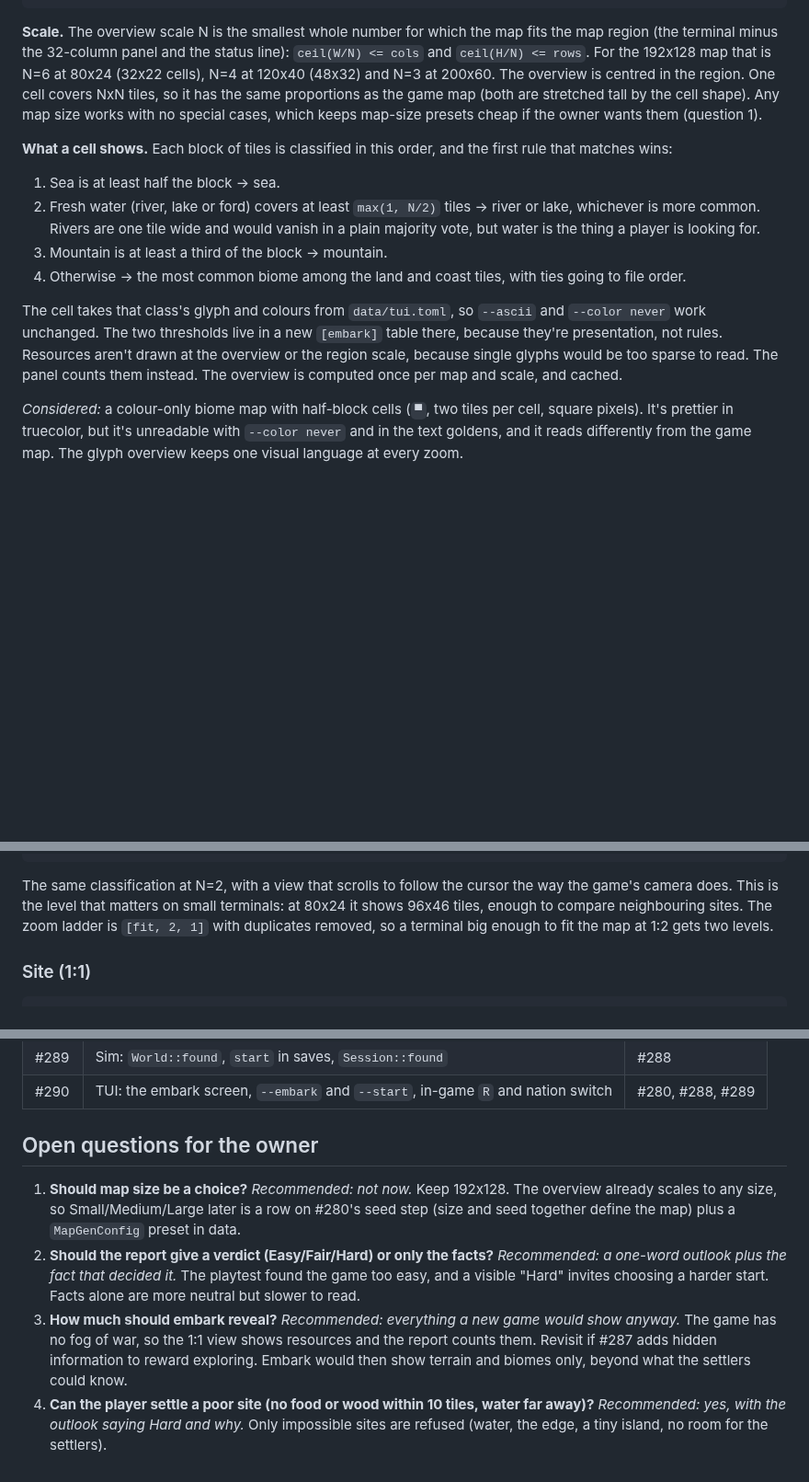
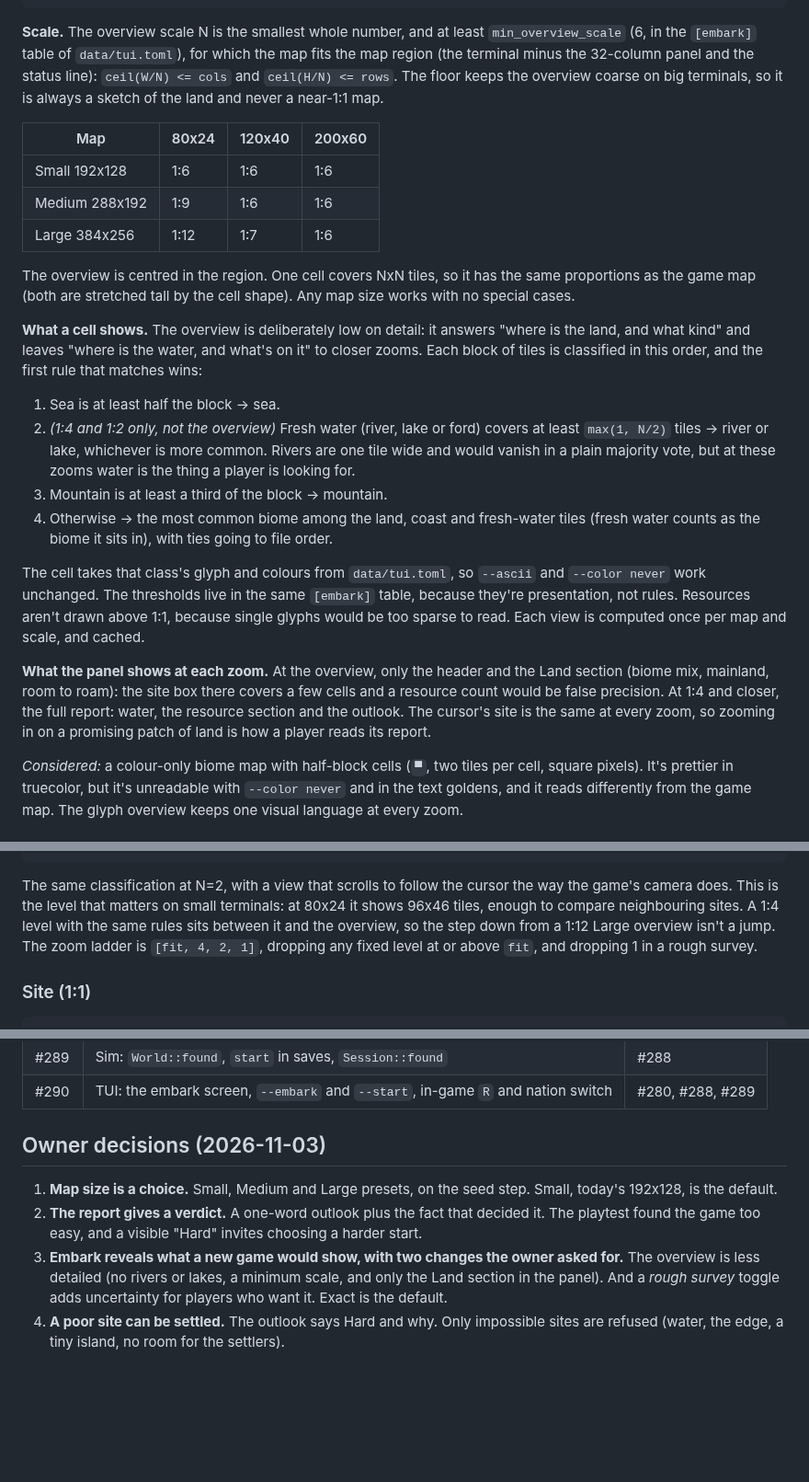
Before and after one commit to gizmo385/four-nations, a Markdown page: docs/design/embark.md, 3 parts joined by grey strips. Shown at 92% size. Drawn GitHub-style; blank space fills up the shorter version.

````diff
--- a/docs/design/embark.md
+++ b/docs/design/embark.md
@@ -95,30 +112,45 @@ marks do.
  EMBARK  arrows move  Enter zoom in  E settle  R new seed  Esc back  ? keys
 ```
 
-**Scale.** The overview scale N is the smallest whole number for which the map fits the map region
-(the terminal minus the 32-column panel and the status line): `ceil(W/N) <= cols` and
-`ceil(H/N) <= rows`. For the 192x128 map that is N=6 at 80x24 (32x22 cells), N=4 at 120x40
-(48x32) and N=3 at 200x60. The overview is centred in the region. One cell covers NxN tiles,
-so it has the same proportions as the game map (both are stretched tall by the cell shape). Any
-map size works with no special cases, which keeps map-size presets cheap if the owner wants them
-(question 1).
+**Scale.** The overview scale N is the smallest whole number, and at least `min_overview_scale`
+(6, in the `[embark]` table of `data/tui.toml`), for which the map fits the map region (the
+terminal minus the 32-column panel and the status line): `ceil(W/N) <= cols` and
+`ceil(H/N) <= rows`. The floor keeps the overview coarse on big terminals, so it is always a
+sketch of the land and never a near-1:1 map.
 
-**What a cell shows.** Each block of tiles is classified in this order, and the first rule that
-matches wins:
+| Map | 80x24 | 120x40 | 200x60 |
+|---|---|---|---|
+| Small 192x128 | 1:6 | 1:6 | 1:6 |
+| Medium 288x192 | 1:9 | 1:6 | 1:6 |
+| Large 384x256 | 1:12 | 1:7 | 1:6 |
+
+The overview is centred in the region. One cell covers NxN tiles, so it has the same proportions
+as the game map (both are stretched tall by the cell shape). Any map size works with no special
+cases.
+
+**What a cell shows.** The overview is deliberately low on detail: it answers "where is the land,
+and what kind" and leaves "where is the water, and what's on it" to closer zooms. Each block of
+tiles is classified in this order, and the first rule that matches wins:
 
 1. Sea is at least half the block → sea.
-2. Fresh water (river, lake or ford) covers at least `max(1, N/2)` tiles → river or lake,
-   whichever is more common. Rivers are one tile wide and would vanish in a plain majority vote,
-   but water is the thing a player is looking for.
+2. *(1:4 and 1:2 only, not the overview)* Fresh water (river, lake or ford) covers at least
+   `max(1, N/2)` tiles → river or lake, whichever is more common. Rivers are one tile wide and
+   would vanish in a plain majority vote, but at these zooms water is the thing a player is
+   looking for.
 3. Mountain is at least a third of the block → mountain.
-4. Otherwise → the most common biome among the land and coast tiles, with ties going to file
-   order.
+4. Otherwise → the most common biome among the land, coast and fresh-water tiles (fresh water
+   counts as the biome it sits in), with ties going to file order.
 
 The cell takes that class's glyph and colours from `data/tui.toml`, so `--ascii` and
-`--color never` work unchanged. The two thresholds live in a new `[embark]` table there, because
-they're presentation, not rules. Resources aren't drawn at the overview or the region scale,
-because single glyphs would be too sparse to read. The panel counts them instead. The overview is
-computed once per map and scale, and cached.
+`--color never` work unchanged. The thresholds live in the same `[embark]` table, because they're
+presentation, not rules. Resources aren't drawn above 1:1, because single glyphs would be too
+sparse to read. Each view is computed once per map and scale, and cached.
+
+**What the panel shows at each zoom.** At the overview, only the header and the Land section
+(biome mix, mainland, room to roam): the site box there covers a few cells and a resource count
+would be false precision. At 1:4 and closer, the full report: water, the resource section and
+the outlook. The cursor's site is the same at every zoom, so zooming in on a promising patch of
+land is how a player reads its report.
 
 *Considered:* a colour-only biome map with half-block cells (`▀`, two tiles per cell, square
 pixels). It's prettier in truecolor, but it's unreadable with `--color never` and in the text
@@ -156,8 +188,9 @@ language at every zoom.
 
 The same classification at N=2, with a view that scrolls to follow the cursor the way the game's
 camera does. This is the level that matters on small terminals: at 80x24 it shows 96x46 tiles,
-enough to compare neighbouring sites. The zoom ladder is `[fit, 2, 1]` with duplicates removed,
-so a terminal big enough to fit the map at 1:2 gets two levels.
+enough to compare neighbouring sites. A 1:4 level with the same rules sits between it and the
+overview, so the step down from a 1:12 Large overview isn't a jump. The zoom ladder is
+`[fit, 4, 2, 1]`, dropping any fixed level at or above `fit`, and dropping 1 in a rough survey.
 
 ### Site (1:1)
 
@@ -363,19 +457,15 @@ impl Session { pub fn found(survey: Survey, nation: Nation, start: Pos) -> Resul
 | #289 | Sim: `World::found`, `start` in saves, `Session::found` | #288 |
 | #290 | TUI: the embark screen, `--embark` and `--start`, in-game `R` and nation switch | #280, #288, #289 |
 
-## Open questions for the owner
+## Owner decisions (2026-11-03)
 
-1. **Should map size be a choice?** *Recommended: not now.* Keep 192x128. The overview already
-   scales to any size, so Small/Medium/Large later is a row on #280's seed step (size and seed
-   together define the map) plus a `MapGenConfig` preset in data.
-2. **Should the report give a verdict (Easy/Fair/Hard) or only the facts?** *Recommended: a
-   one-word outlook plus the fact that decided it.* The playtest found the game too easy, and a
-   visible "Hard" invites choosing a harder start. Facts alone are more neutral but slower to
-   read.
-3. **How much should embark reveal?** *Recommended: everything a new game would show anyway.*
-   The game has no fog of war, so the 1:1 view shows resources and the report counts them.
-   Revisit if #287 adds hidden information to reward exploring. Embark would then show terrain
-   and biomes only, beyond what the settlers could know.
-4. **Can the player settle a poor site (no food or wood within 10 tiles, water far away)?**
-   *Recommended: yes, with the outlook saying Hard and why.* Only impossible sites are refused
-   (water, the edge, a tiny island, no room for the settlers).
+1. **Map size is a choice.** Small, Medium and Large presets, on the seed step. Small, today's
+   192x128, is the default.
+2. **The report gives a verdict.** A one-word outlook plus the fact that decided it. The
+   playtest found the game too easy, and a visible "Hard" invites choosing a harder start.
+3. **Embark reveals what a new game would show, with two changes the owner asked for.** The
+   overview is less detailed (no rivers or lakes, a minimum scale, and only the Land section in
+   the panel). And a *rough survey* toggle adds uncertainty for players who want it. Exact is
+   the default.
+4. **A poor site can be settled.** The outlook says Hard and why. Only impossible sites are
+   refused (water, the edge, a tiny island, no room for the settlers).
````
Also changed, not shown: other parts of docs/design/embark.md (+107 -29 lines).
